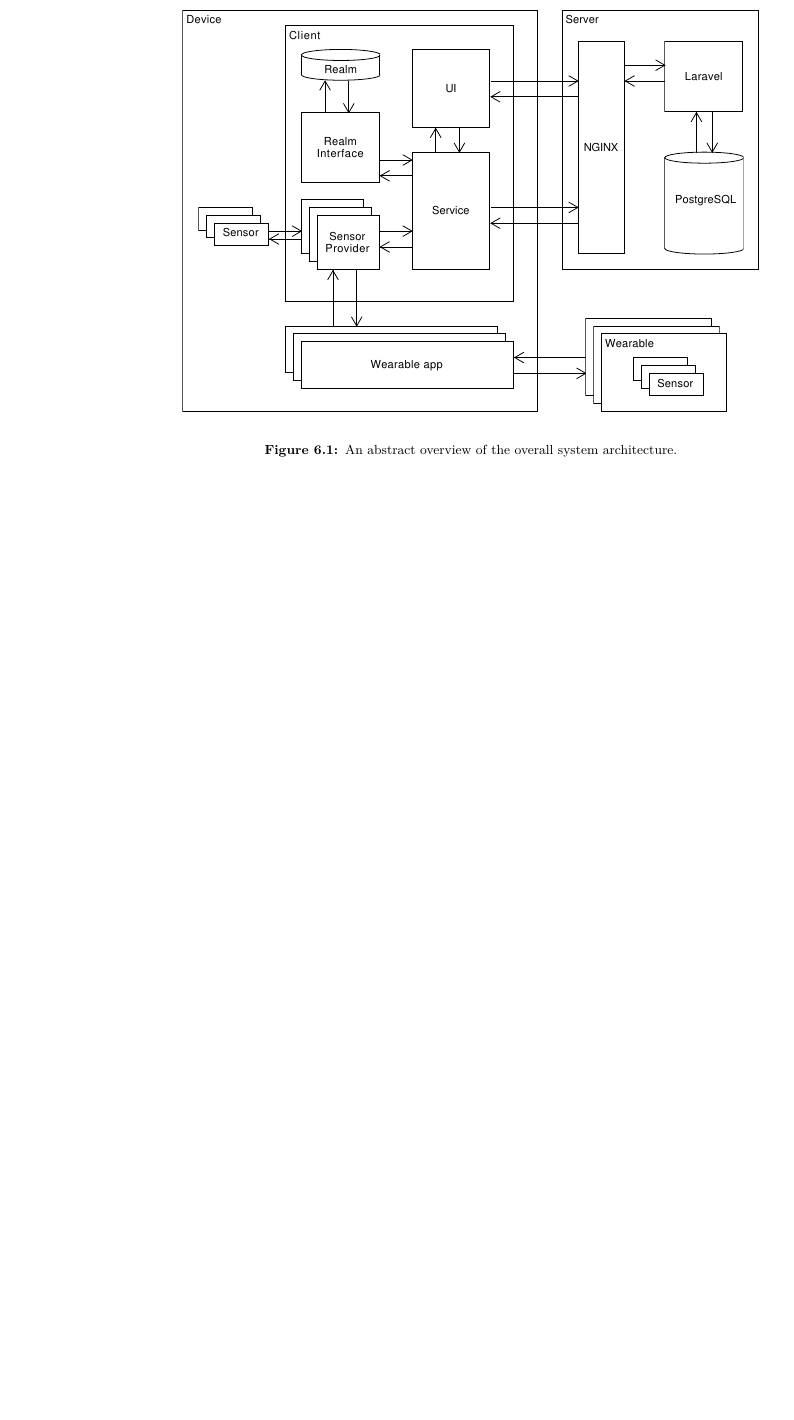
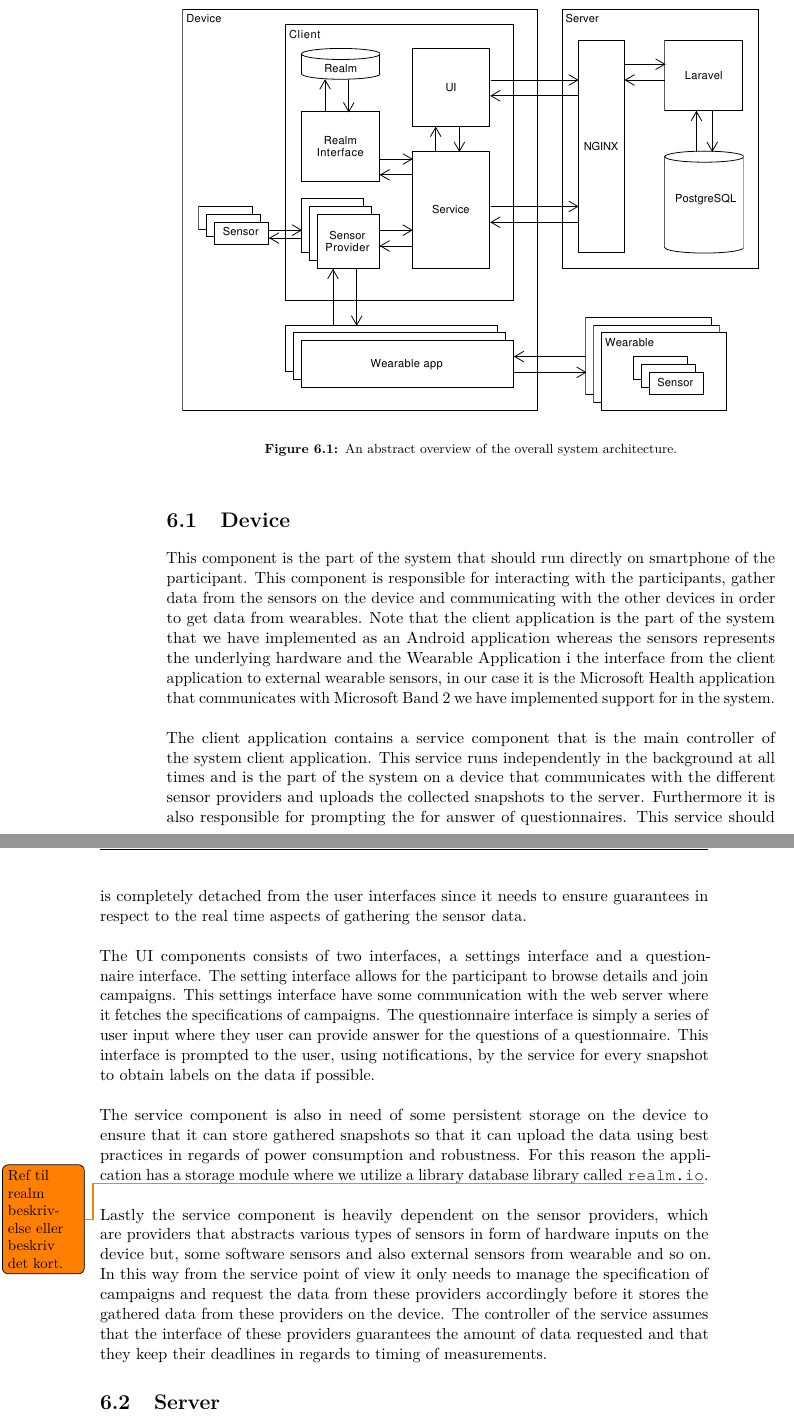
Before and after one commit to Shaderex/SW8-Report, a LaTeX thesis (super_main.tex, which reads content/architecture/architecture.tex): part of page 39 of 75 before the commit and two parts of pages 39 and 40 of 75 after it, the two joined at a grey line, cut so that both start at the same text, the shorter picture padded with empty space. Compiled offline with pdfLaTeX.

Commit message:
Start to describe the architecture

```diff
--- a/content/architecture/architecture.tex
+++ b/content/architecture/architecture.tex
@@ -12,3 +14,16 @@
     \label{fig:system_architecture}
 \end{figure}
 \FloatBarrier
+
+\section{Device}
+This component is the part of the system that should run directly on smartphone of the participant. This component is responsible for interacting with the participants, gather data from the sensors on the device and communicating with the other devices in order to get data from wearables. Note that the client application is the part of the system that we have implemented as an Android application whereas the sensors represents the underlying hardware and the Wearable Application i the interface from the client application to external wearable sensors, in our case it is the Microsoft Health application that communicates with Microsoft Band 2 we have implemented support for in the system.
+\\\\
+The client application contains a service component that is the main controller of the system client application. This service runs independently in the background at all times and is the part of the system on a device that communicates with the different sensor providers and uploads the collected snapshots to the server. Furthermore it is also responsible for prompting the for answer of questionnaires. This service should is completely detached from the user interfaces since it needs to ensure guarantees in respect to the real time aspects of gathering the sensor data.
+\\\\
+The UI components consists of two interfaces, a settings interface and a questionnaire interface. The setting interface allows for the participant to browse details and join campaigns. This settings interface have some communication with the web server where it fetches the specifications of campaigns. The questionnaire interface is simply a series of user input where they user can provide answer for the questions of a questionnaire. This interface is prompted to the user, using notifications, by the service for every snapshot to obtain labels on the data if possible.
+\\\\
+The service component is also in need of some persistent storage on the device to ensure that it can store gathered snapshots so that it can upload the data using best practices in regards of power consumption and robustness. For this reason the application has a storage module where we utilize a library database library called \mono{realm.io}\todo{Ref til realm beskrivelse eller beskriv det kort.}.
+\\\\
+Lastly the service component is heavily dependent on the sensor providers, which are providers that abstracts various types of sensors in form of hardware inputs on the device but, some software sensors and also external sensors from wearable and so on. In this way from the service point of view it only needs to manage the specification of campaigns and request the data from these providers accordingly before it stores the gathered data from these providers on the device. The controller of the service assumes that the interface of these providers guarantees the amount of data requested and that they keep their deadlines in regards to timing of measurements.
+
+\section{Server}
```
Also changed, not shown: content/architecture/architecture.tex (2 more changed lines).
